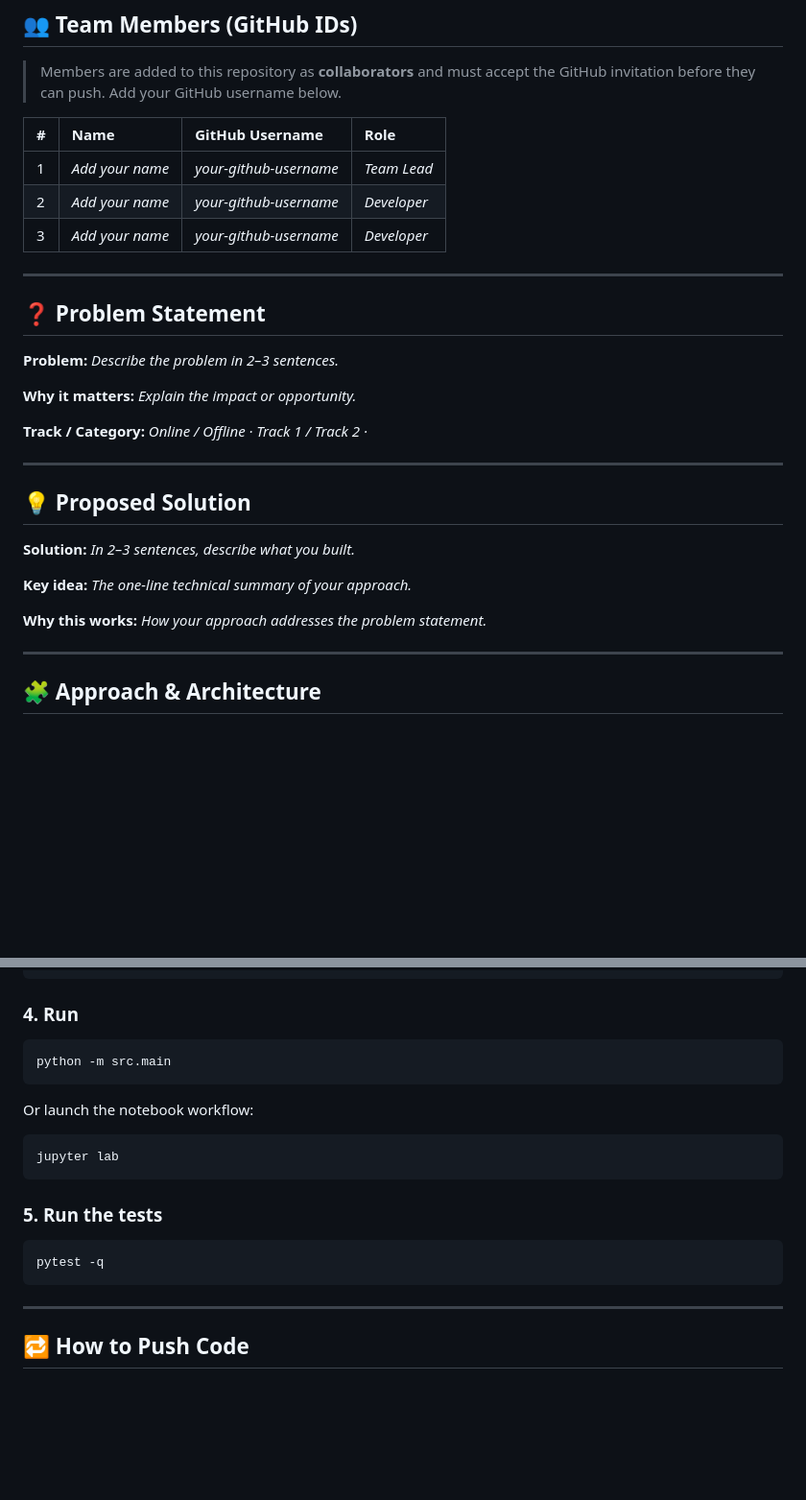
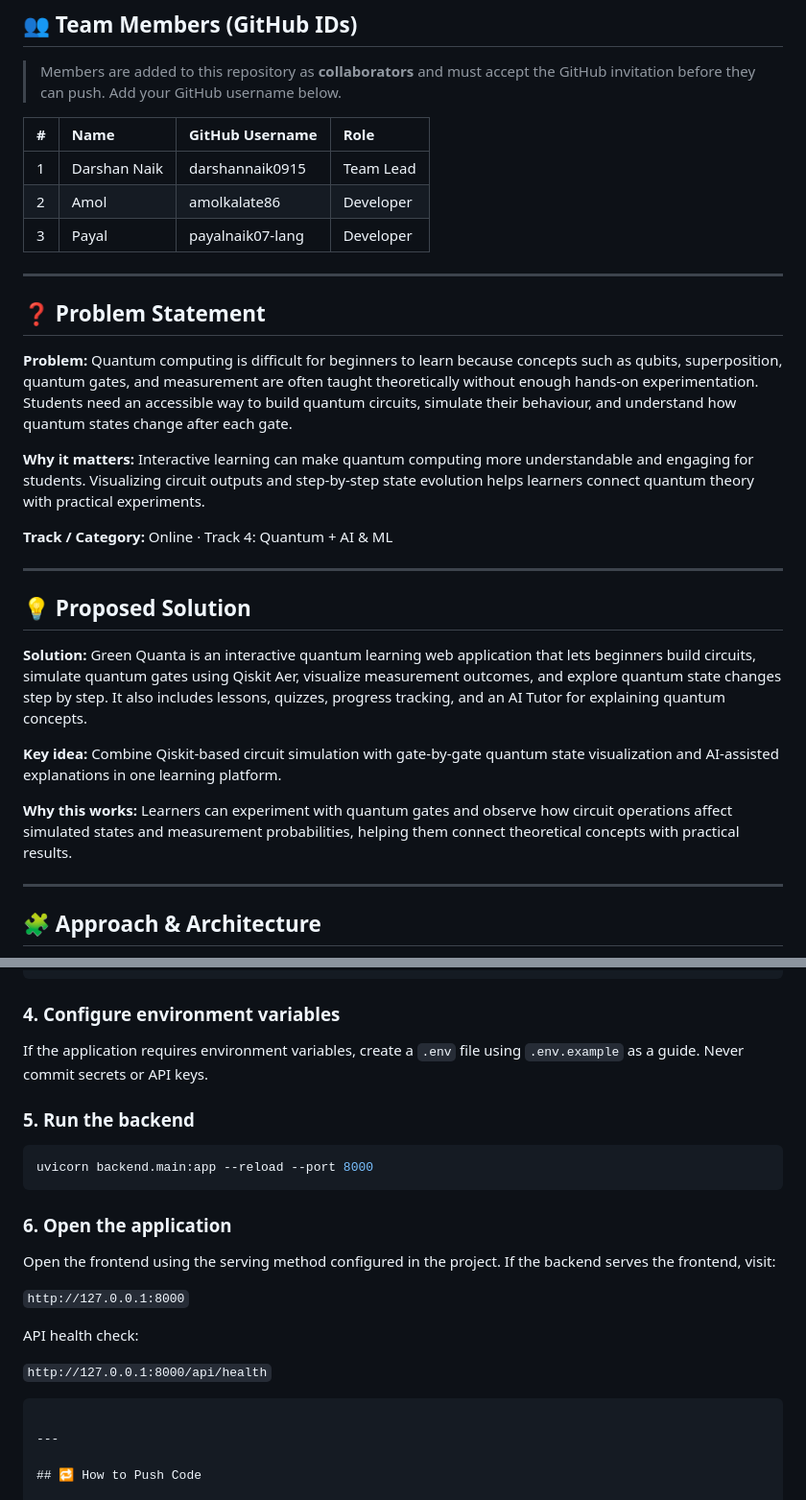
Before and after one commit to vtu-qiskit-fall-fest-2026/vtu-hc-veda, a Markdown page: README.md, 2 parts joined by grey strips. Shown at 96% size. Drawn GitHub-style; blank space fills up the shorter version.

````diff
--- a/README.md
+++ b/README.md
@@ -46,9 +46,9 @@
 
 | # | Name | GitHub Username | Role |
 | :-- | :--- | :--- | :--- |
-| 1 | _Add your name_ | _your-github-username_ | _Team Lead_ |
-| 2 | _Add your name_ | _your-github-username_ | _Developer_ |
-| 3 | _Add your name_ | _your-github-username_ | _Developer_ |
+| 1 | Darshan Naik | darshannaik0915 | Team Lead |
+| 2 | Amol | amolkalate86 | Developer |
+| 3 | Payal | payalnaik07-lang | Developer |
 
 <!--
 Optional: add a plain list instead of the table above.
@@ -66,11 +66,11 @@ who experiences it, and why does it matter. Link to the official problem
 statement from the brief if one applies.
 -->
 
-**Problem:** _Describe the problem in 2–3 sentences._
+**Problem:** Quantum computing is difficult for beginners to learn because concepts such as qubits, superposition, quantum gates, and measurement are often taught theoretically without enough hands-on experimentation. Students need an accessible way to build quantum circuits, simulate their behaviour, and understand how quantum states change after each gate.
 
-**Why it matters:** _Explain the impact or opportunity._
+**Why it matters:** Interactive learning can make quantum computing more understandable and engaging for students. Visualizing circuit outputs and step-by-step state evolution helps learners connect quantum theory with practical experiments.
 
-**Track / Category:** _Online / Offline · Track 1 / Track 2 · <domain>_
+**Track / Category:** Online · Track 4: Quantum + AI & ML
 
 ---
 
@@ -81,11 +81,11 @@ Describe your solution. Keep it concrete: the core idea, the user flow, and
 the quantum/ML technique you are applying.
 -->
 
-**Solution:** _In 2–3 sentences, describe what you built._
+**Solution:** Green Quanta is an interactive quantum learning web application that lets beginners build circuits, simulate quantum gates using Qiskit Aer, visualize measurement outcomes, and explore quantum state changes step by step. It also includes lessons, quizzes, progress tracking, and an AI Tutor for explaining quantum concepts.
 
-**Key idea:** _The one-line technical summary of your approach._
+**Key idea:** Combine Qiskit-based circuit simulation with gate-by-gate quantum state visualization and AI-assisted explanations in one learning platform.
 
-**Why this works:** _How your approach addresses the problem statement._
+**Why this works:** Learners can experiment with quantum gates and observe how circuit operations affect simulated states and measurement probabilities, helping them connect theoretical concepts with practical results.
 
 ---
 
@@ -177,22 +198,26 @@ pip install --upgrade pip
 pip install -r requirements.txt
 ```
 
-### 4. Run
+### 4. Configure environment variables
+
+If the application requires environment variables, create a `.env` file using `.env.example` as a guide. Never commit secrets or API keys.
+
+### 5. Run the backend
 
 ```bash
-python -m src.main
+uvicorn backend.main:app --reload --port 8000
 ```
 
-Or launch the notebook workflow:
+### 6. Open the application
 
-```bash
-jupyter lab
-```
+Open the frontend using the serving method configured in the project. If the backend serves the frontend, visit:
 
-### 5. Run the tests
+`http://127.0.0.1:8000`
 
-```bash
-pytest -q
+API health check:
+
+`http://127.0.0.1:8000/api/health`
+
 ```
 
 ---
````
Also changed, not shown: other parts of README.md (+59 -38 lines).
